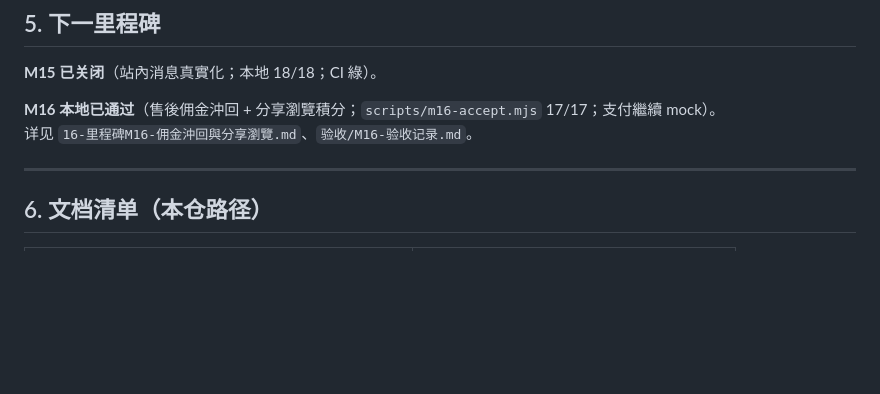
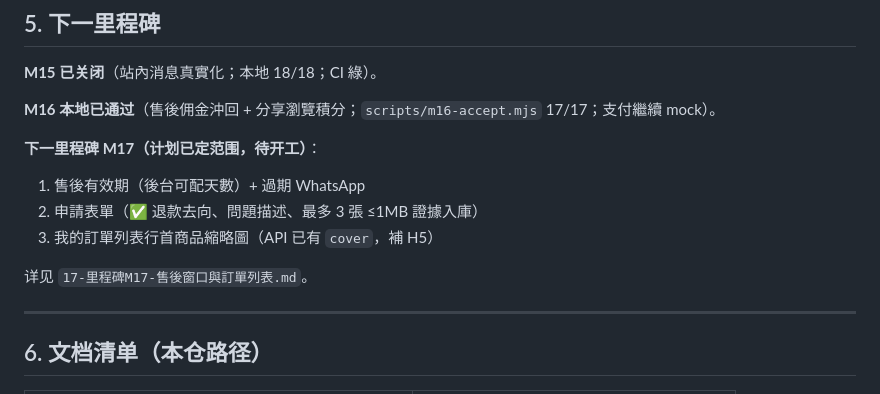
Before and after one commit to ec2ec/SisterMart, a Markdown page: docs/工程規劃/00-会话交接与共识索引.md, the part around the change. GitHub-like rendering; blank space fills up the shorter version.

```diff
--- a/docs/工程規劃/00-会话交接与共识索引.md
+++ b/docs/工程規劃/00-会话交接与共识索引.md
@@ -74,7 +74,13 @@ SisterMart 仓已有 M0 简版文档（技术栈冻结、产品范围冻结、
 **M15 已关闭**（站內消息真實化；本地 18/18；CI 綠）。
 
 **M16 本地已通过**（售後佣金沖回 + 分享瀏覽積分；`scripts/m16-accept.mjs` 17/17；支付繼續 mock）。
-详见 `16-里程碑M16-佣金沖回與分享瀏覽.md`、`验收/M16-验收记录.md`。
+
+**下一里程碑 M17（计划已定范围，待开工）**：
+1. 售後有效期（後台可配天數）+ 過期 WhatsApp
+2. 申請表單（✅ 退款去向、問題描述、最多 3 張 ≤1MB 證據入庫）
+3. 我的訂單列表行首商品縮略圖（API 已有 `cover`，補 H5）
+
+详见 `17-里程碑M17-售後窗口與訂單列表.md`。
 
 ---
 
```
Also changed, not shown: docs/工程規劃/17-里程碑M17-售後窗口與訂單列表.md (added, +86 -0 lines).
